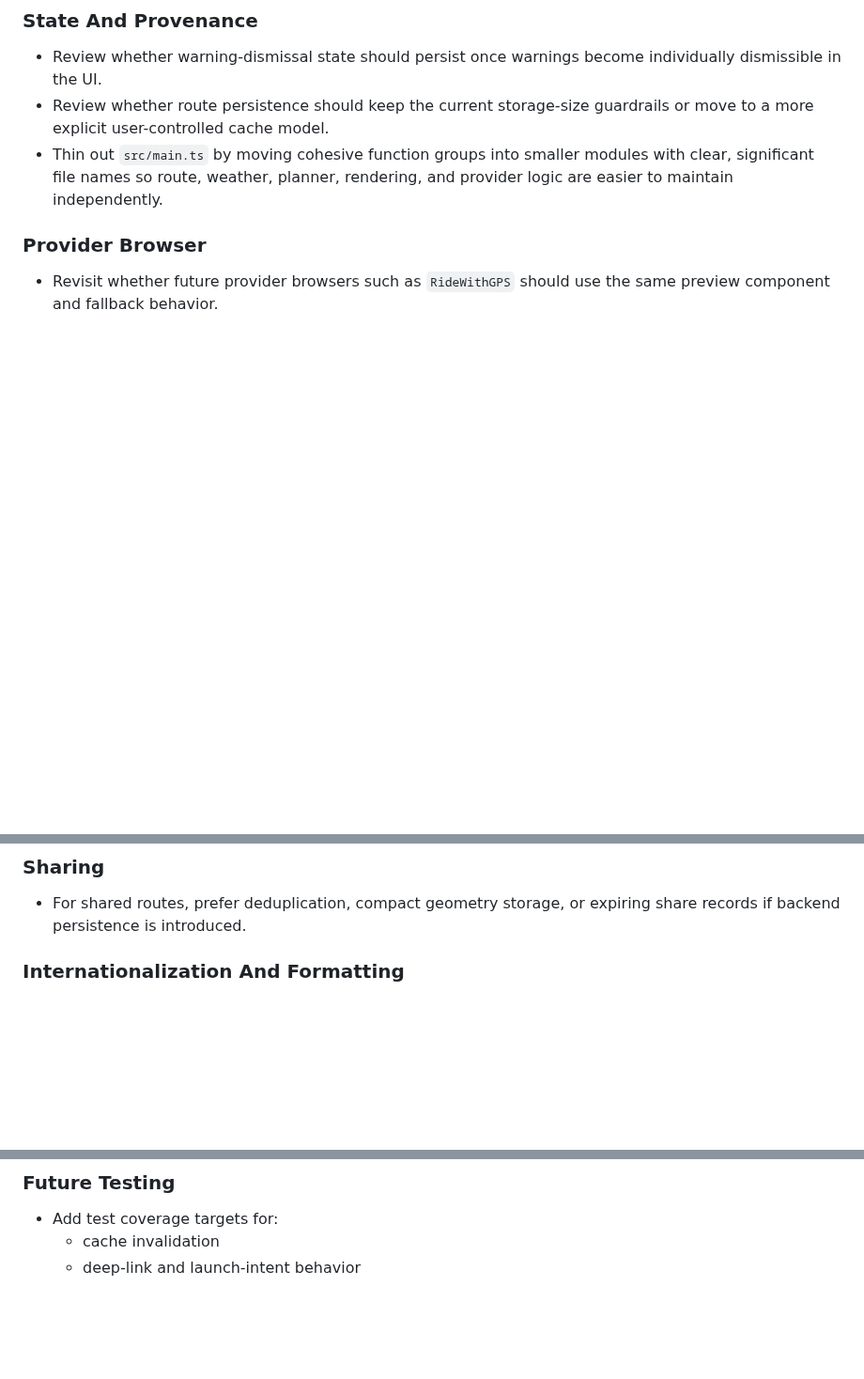
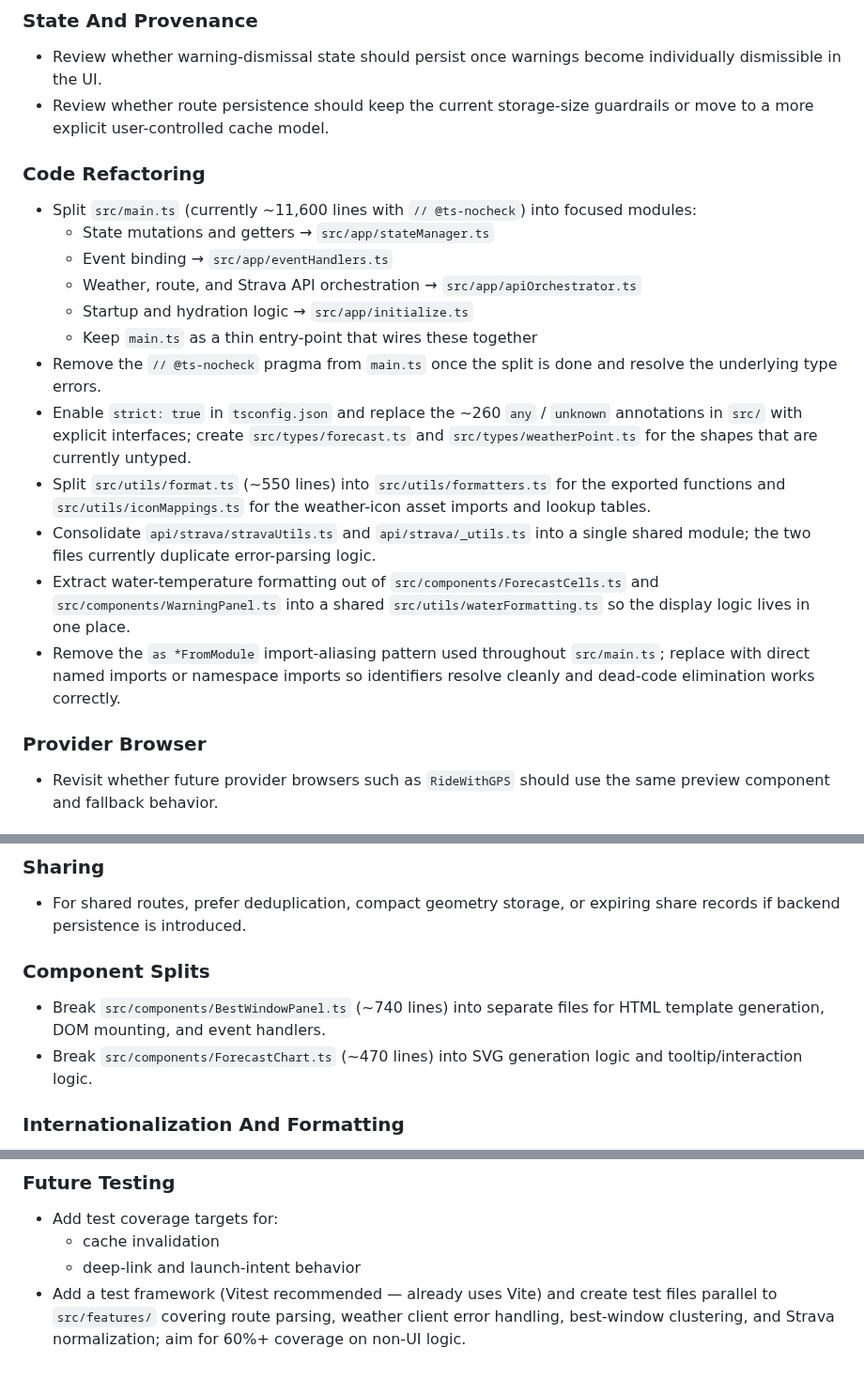
Before and after one commit to asamson23/forecast-fit, a Markdown page: TODO.md, 3 parts joined by grey strips. Shown at 94% size. Rendered like a GitHub page; blank space fills up the shorter version.

Commit message:
doc: add Code Refactoring and Component Splits sections to TODO
Surfaces the key architectural debt items from a codebase audit — splitting
the 11,600-line monolithic main.ts, enabling strict TypeScript, splitting
format.ts, consolidating Strava API utilities, extracting water-temperature
formatting, and removing the *FromModule import-aliasing pattern. Longer-term
component-split work and Vitest test-framework guidance tracked under Later
and Future Testing respectively.

https://claude.ai/code/session_013UXUBWcDT1Qp7BDYT169LP

```diff
--- a/TODO.md
+++ b/TODO.md
@@ -48,7 +48,21 @@ Planning and follow-up notes for future work.
 
 - Review whether warning-dismissal state should persist once warnings become individually dismissible in the UI.
 - Review whether route persistence should keep the current storage-size guardrails or move to a more explicit user-controlled cache model.
-- Thin out `src/main.ts` by moving cohesive function groups into smaller modules with clear, significant file names so route, weather, planner, rendering, and provider logic are easier to maintain independently.
+
+### Code Refactoring
+
+- Split `src/main.ts` (currently ~11,600 lines with `// @ts-nocheck`) into focused modules:
+  - State mutations and getters → `src/app/stateManager.ts`
+  - Event binding → `src/app/eventHandlers.ts`
+  - Weather, route, and Strava API orchestration → `src/app/apiOrchestrator.ts`
+  - Startup and hydration logic → `src/app/initialize.ts`
+  - Keep `main.ts` as a thin entry-point that wires these together
+- Remove the `// @ts-nocheck` pragma from `main.ts` once the split is done and resolve the underlying type errors.
+- Enable `strict: true` in `tsconfig.json` and replace the ~260 `any` / `unknown` annotations in `src/` with explicit interfaces; create `src/types/forecast.ts` and `src/types/weatherPoint.ts` for the shapes that are currently untyped.
+- Split `src/utils/format.ts` (~550 lines) into `src/utils/formatters.ts` for the exported functions and `src/utils/iconMappings.ts` for the weather-icon asset imports and lookup tables.
+- Consolidate `api/strava/stravaUtils.ts` and `api/strava/_utils.ts` into a single shared module; the two files currently duplicate error-parsing logic.
+- Extract water-temperature formatting out of `src/components/ForecastCells.ts` and `src/components/WarningPanel.ts` into a shared `src/utils/waterFormatting.ts` so the display logic lives in one place.
+- Remove the `as *FromModule` import-aliasing pattern used throughout `src/main.ts`; replace with direct named imports or namespace imports so identifiers resolve cleanly and dead-code elimination works correctly.
 
 ### Provider Browser
 
@@ -70,6 +84,11 @@ Planning and follow-up notes for future work.
 ### Sharing
 
 - For shared routes, prefer deduplication, compact geometry storage, or expiring share records if backend persistence is introduced.
+
+### Component Splits
+
+- Break `src/components/BestWindowPanel.ts` (~740 lines) into separate files for HTML template generation, DOM mounting, and event handlers.
+- Break `src/components/ForecastChart.ts` (~470 lines) into SVG generation logic and tooltip/interaction logic.
 
 ### Internationalization And Formatting
 
@@ -105,3 +124,4 @@ Planning and follow-up notes for future work.
 - Add test coverage targets for:
   - cache invalidation
   - deep-link and launch-intent behavior
+- Add a test framework (Vitest recommended — already uses Vite) and create test files parallel to `src/features/` covering route parsing, weather client error handling, best-window clustering, and Strava normalization; aim for 60%+ coverage on non-UI logic.
```
